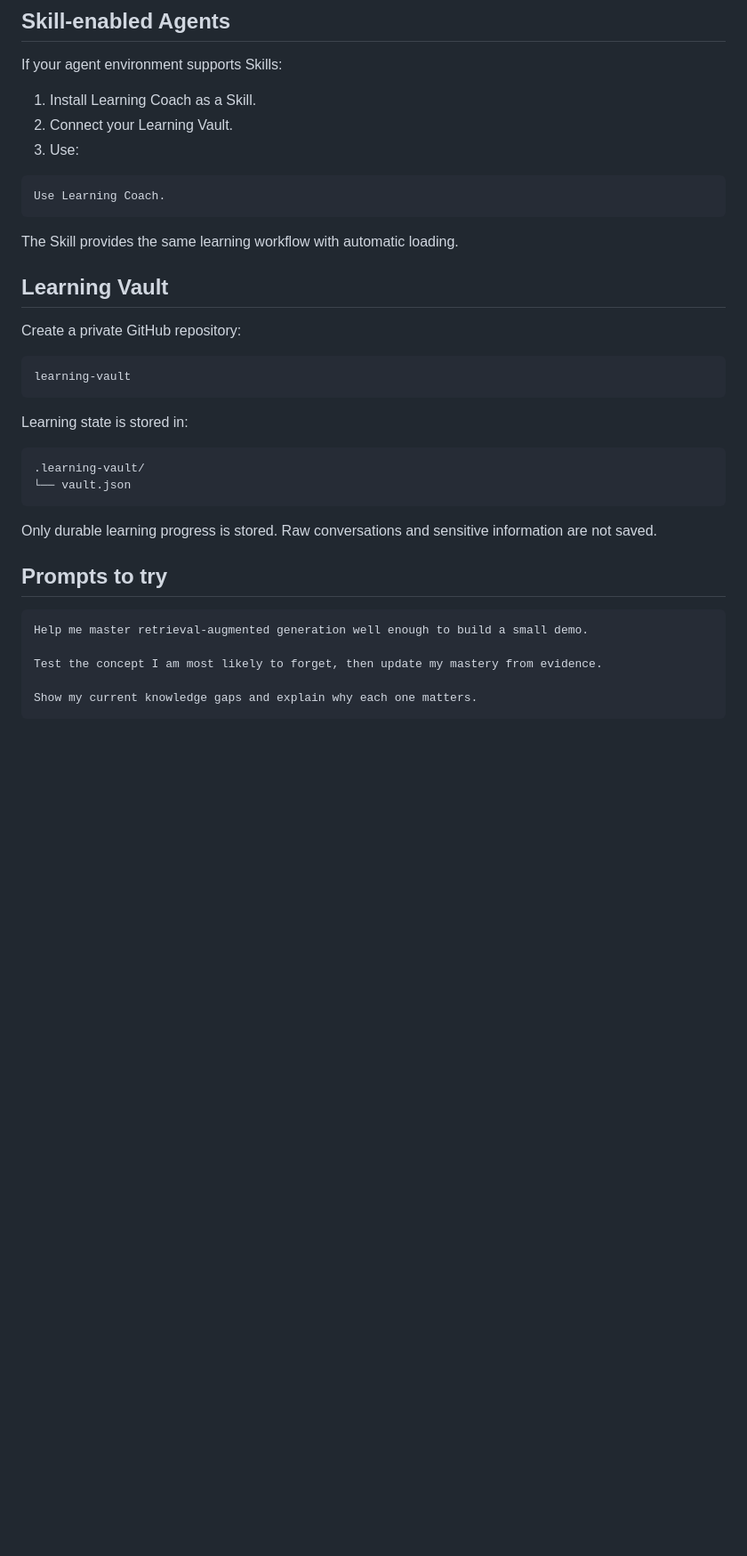
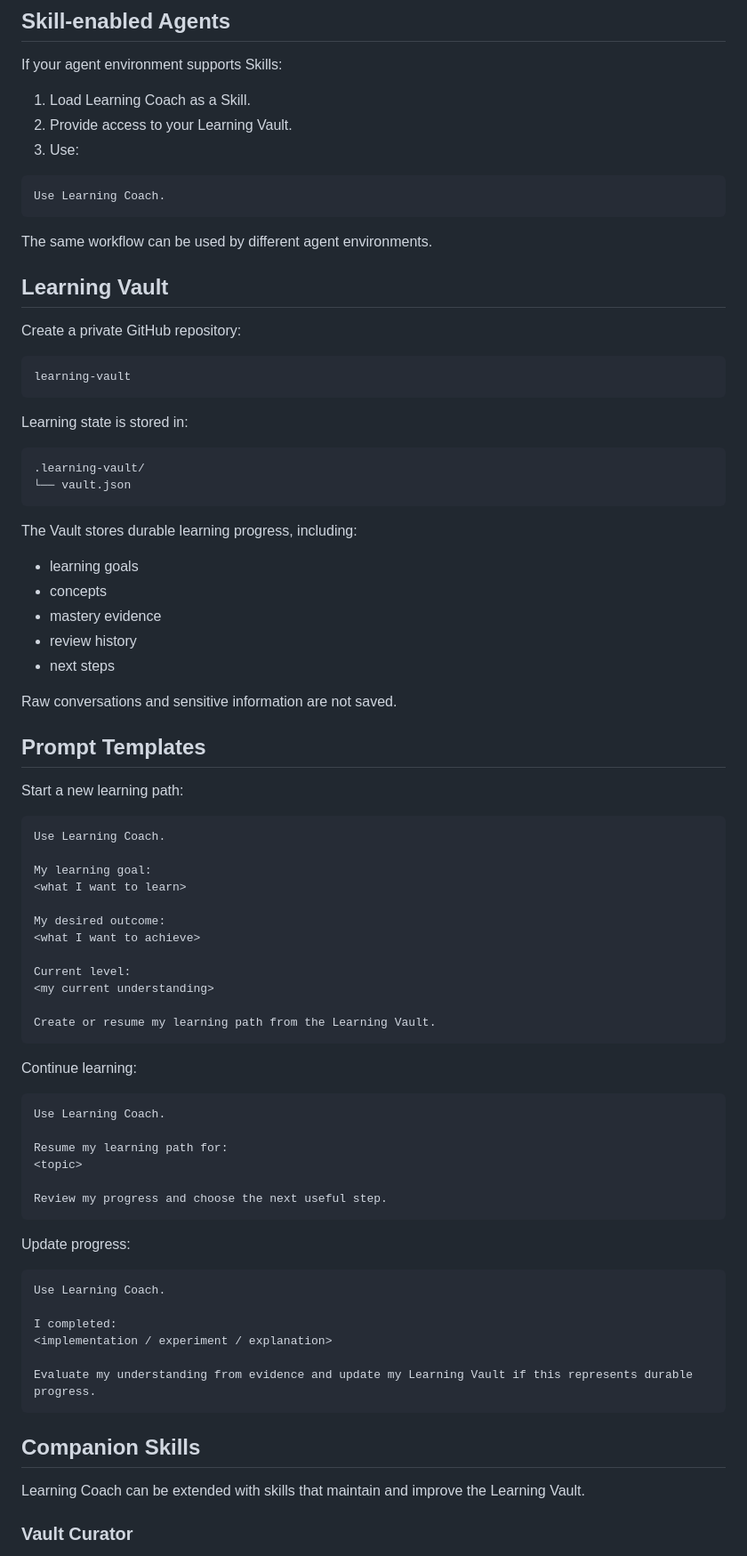
Before and after one commit to SShending/learning-coach, a Markdown page: README.md, the part around one of its changes. Shown at 89% size. Rendered like a GitHub page; blank space fills up the shorter version.

Commit message:
Refine README usage around portable skill and vault architecture

````diff
--- a/README.md
+++ b/README.md
@@ -103,15 +100,15 @@ Learning Coach restores your learning state and continues from the next useful s
 
 If your agent environment supports Skills:
 
-1. Install Learning Coach as a Skill.
-2. Connect your Learning Vault.
+1. Load Learning Coach as a Skill.
+2. Provide access to your Learning Vault.
 3. Use:
 
 ```text
 Use Learning Coach.
 ```
 
-The Skill provides the same learning workflow with automatic loading.
+The same workflow can be used by different agent environments.
 
 ## Learning Vault
 
@@ -128,14 +125,60 @@ Learning state is stored in:
 └── vault.json
 ```
 
-Only durable learning progress is stored. Raw conversations and sensitive information are not saved.
+The Vault stores durable learning progress, including:
 
-## Prompts to try
+- learning goals
+- concepts
+- mastery evidence
+- review history
+- next steps
+
+Raw conversations and sensitive information are not saved.
+
+## Prompt Templates
+
+Start a new learning path:
 
 ```text
-Help me master retrieval-augmented generation well enough to build a small demo.
+Use Learning Coach.
 
-Test the concept I am most likely to forget, then update my mastery from evidence.
+My learning goal:
+<what I want to learn>
 
-Show my current knowledge gaps and explain why each one matters.
+My desired outcome:
+<what I want to achieve>
+
+Current level:
+<my current understanding>
+
+Create or resume my learning path from the Learning Vault.
 ```
+
+Continue learning:
+
+```text
+Use Learning Coach.
+
+Resume my learning path for:
+<topic>
+
+Review my progress and choose the next useful step.
+```
+
+Update progress:
+
+```text
+Use Learning Coach.
+
+I completed:
+<implementation / experiment / explanation>
+
+Evaluate my understanding from evidence and update my Learning Vault if this represents durable progress.
+```
+
+## Companion Skills
+
+Learning Coach can be extended with skills that maintain and improve the Learning Vault.
+
+### Vault Curator
+
````
Also changed, not shown: other parts of README.md (+16 -10 lines).
